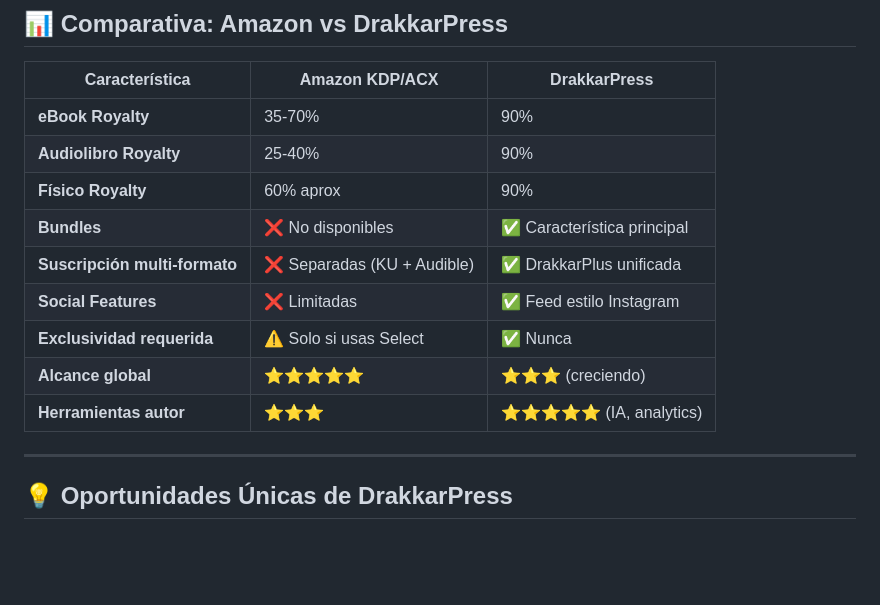
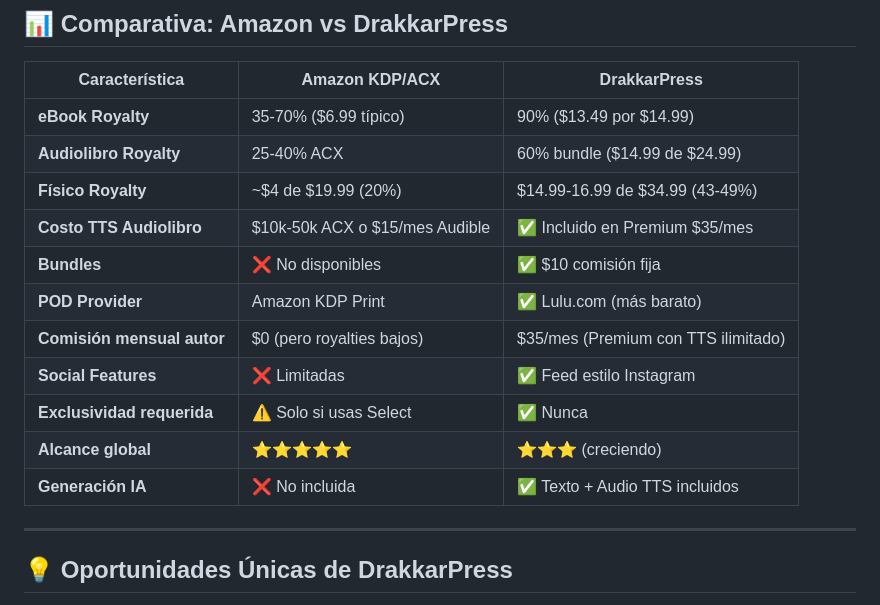
Before and after one commit to imageGeneratorZZ/DrakkarPress, a Markdown page: ESTRATEGIA_AMAZON_RESTRICCIONES.md, the part around one of its changes. Drawn GitHub-style; blank space fills up the shorter version.

```diff
--- a/ESTRATEGIA_AMAZON_RESTRICCIONES.md
+++ b/ESTRATEGIA_AMAZON_RESTRICCIONES.md
@@ -258,15 +355,17 @@ Autor gana $13.49 en lugar de $6.99
 
 | Característica | Amazon KDP/ACX | DrakkarPress |
 |---|---|---|
-| **eBook Royalty** | 35-70% | 90% |
-| **Audiolibro Royalty** | 25-40% | 90% |
-| **Físico Royalty** | 60% aprox | 90% |
-| **Bundles** | ❌ No disponibles | ✅ Característica principal |
-| **Suscripción multi-formato** | ❌ Separadas (KU + Audible) | ✅ DrakkarPlus unificada |
+| **eBook Royalty** | 35-70% ($6.99 típico) | 90% ($13.49 por $14.99) |
+| **Audiolibro Royalty** | 25-40% ACX | 60% bundle ($14.99 de $24.99) |
+| **Físico Royalty** | ~$4 de $19.99 (20%) | $14.99-16.99 de $34.99 (43-49%) |
+| **Costo TTS Audiolibro** | $10k-50k ACX o $15/mes Audible | ✅ Incluido en Premium $35/mes |
+| **Bundles** | ❌ No disponibles | ✅ $10 comisión fija |
+| **POD Provider** | Amazon KDP Print | ✅ Lulu.com (más barato) |
+| **Comisión mensual autor** | $0 (pero royalties bajos) | $35/mes (Premium con TTS ilimitado) |
 | **Social Features** | ❌ Limitadas | ✅ Feed estilo Instagram |
 | **Exclusividad requerida** | ⚠️ Solo si usas Select | ✅ Nunca |
 | **Alcance global** | ⭐⭐⭐⭐⭐ | ⭐⭐⭐ (creciendo) |
-| **Herramientas autor** | ⭐⭐⭐ | ⭐⭐⭐⭐⭐ (IA, analytics) |
+| **Generación IA** | ❌ No incluida | ✅ Texto + Audio TTS incluidos |
 
 ---
 
```
Also changed, not shown: other parts of ESTRATEGIA_AMAZON_RESTRICCIONES.md (+136 -39 lines).
